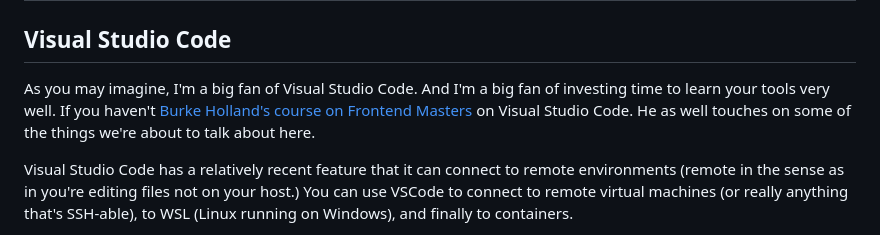
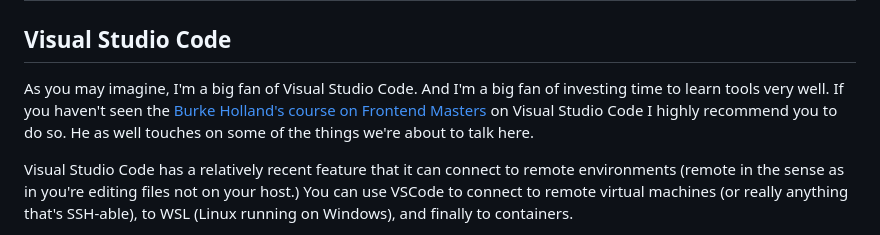
Before and after one commit to btholt/complete-intro-to-containers, a Markdown page: lessons/visual-studio-code.md, the part around the change. Rendered like a GitHub page.

Commit message:
Update visual-studio-code.md
Fix some grammatical errors.

```diff
--- a/lessons/visual-studio-code.md
+++ b/lessons/visual-studio-code.md
@@ -8,7 +8,7 @@ description: "Containers can be used in conjunction with Visual Studio Code to a
 
 ## Visual Studio Code
 
-As you may imagine, I'm a big fan of Visual Studio Code. And I'm a big fan of investing time to learn your tools very well. If you haven't [Burke Holland's course on Frontend Masters][burke] on Visual Studio Code. He as well touches on some of the things we're about to talk about here.
+As you may imagine, I'm a big fan of Visual Studio Code. And I'm a big fan of investing time to learn tools very well. If you haven't seen the [Burke Holland's course on Frontend Masters][burke] on Visual Studio Code I highly recommend you to do so. He as well touches on some of the things we're about to talk here.
 
 Visual Studio Code has a relatively recent feature that it can connect to remote environments (remote in the sense as in you're editing files not on your host.) You can use VSCode to connect to remote virtual machines (or really anything that's SSH-able), to WSL (Linux running on Windows), and finally to containers.
 
```
